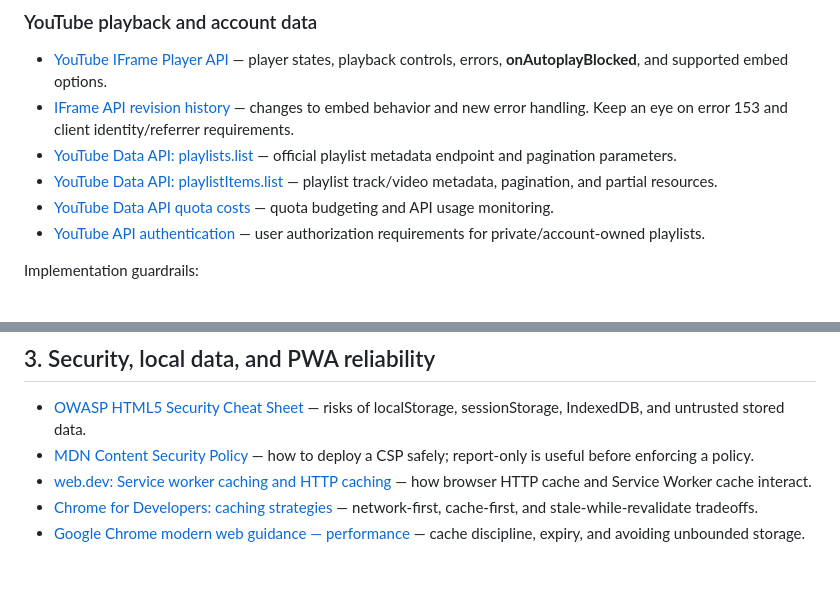
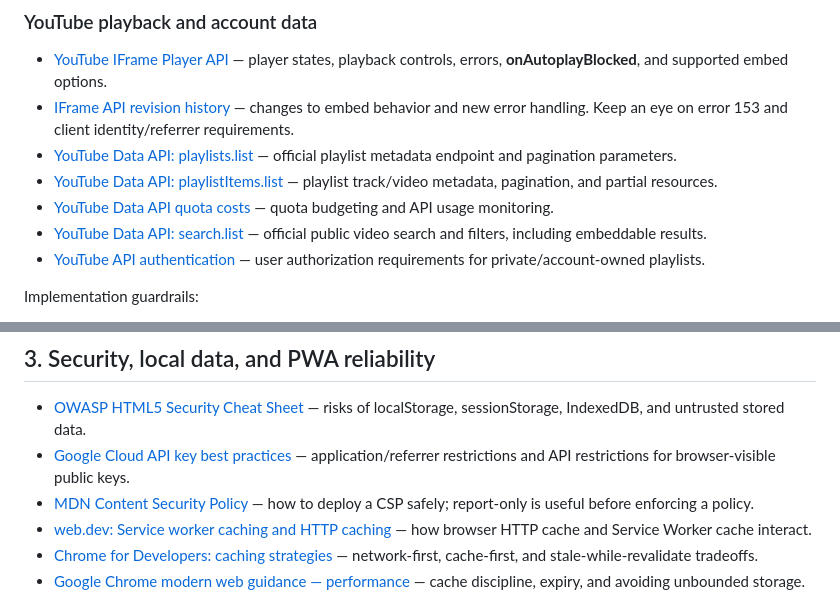
Before and after one commit to GUA-F1Y/EUPHONIA, a Markdown page: docs/engineering-resources.md, 2 parts joined by grey strips. Drawn GitHub-style; blank space fills up the shorter version.

Commit message:
docs: add official YouTube search and public API key guidance

```diff
--- a/docs/engineering-resources.md
+++ b/docs/engineering-resources.md
@@ -10,6 +10,7 @@ This document records official documentation and practical engineering reference
 - [YouTube Data API: playlists.list](https://developers.google.com/youtube/v3/docs/playlists/list) — official playlist metadata endpoint and pagination parameters.
 - [YouTube Data API: playlistItems.list](https://developers.google.com/youtube/v3/docs/playlistItems/list) — playlist track/video metadata, pagination, and partial resources.
 - [YouTube Data API quota costs](https://developers.google.com/youtube/data/determine_quota_cost) — quota budgeting and API usage monitoring.
+- [YouTube Data API: search.list](https://developers.google.com/youtube/v3/docs/search/list) — official public video search and filters, including embeddable results.
 - [YouTube API authentication](https://developers.google.com/youtube/v3/guides/authentication) — user authorization requirements for private/account-owned playlists.
 
 Implementation guardrails:
@@ -53,6 +54,7 @@ Implementation guardrails:
 ## 3. Security, local data, and PWA reliability
 
 - [OWASP HTML5 Security Cheat Sheet](https://cheatsheetseries.owasp.org/cheatsheets/HTML5_Security_Cheat_Sheet.html) — risks of localStorage, sessionStorage, IndexedDB, and untrusted stored data.
+- [Google Cloud API key best practices](https://cloud.google.com/docs/authentication/api-keys) — application/referrer restrictions and API restrictions for browser-visible public keys.
 - [MDN Content Security Policy](https://developer.mozilla.org/en-US/docs/Web/HTTP/Guides/Content_Security_Policy) — how to deploy a CSP safely; report-only is useful before enforcing a policy.
 - [web.dev: Service worker caching and HTTP caching](https://web.dev/articles/service-worker-caching-and-http-caching) — how browser HTTP cache and Service Worker cache interact.
 - [Chrome for Developers: caching strategies](https://developer.chrome.com/docs/workbox/caching-strategies-overview) — network-first, cache-first, and stale-while-revalidate tradeoffs.
```
